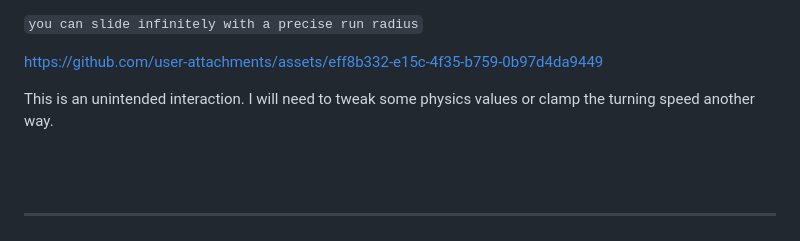
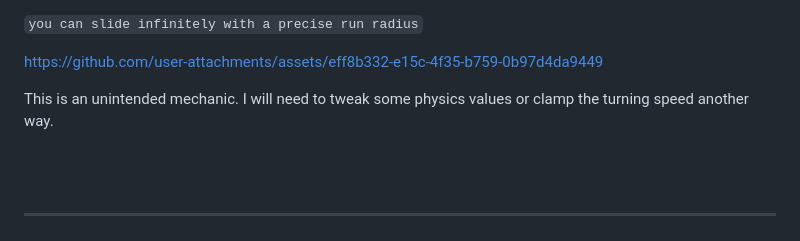
Before and after one commit to kosij/deadlock-movement-demo, a Markdown page: DEVLOG.md, the part around the change. Rendered like a GitHub page.

Commit message:
docs: update wording

```diff
--- a/DEVLOG.md
+++ b/DEVLOG.md
@@ -46,7 +46,7 @@ The hud lets us know we are sliding, but I need to add a slide animation so I ca
 
 https://github.com/user-attachments/assets/eff8b332-e15c-4f35-b759-0b97d4da9449
 
-This is an unintended interaction. I will need to tweak some physics values or clamp the turning speed another way.
+This is an unintended mechanic. I will need to tweak some physics values or clamp the turning speed another way.
 
 <br><br>
 
```
